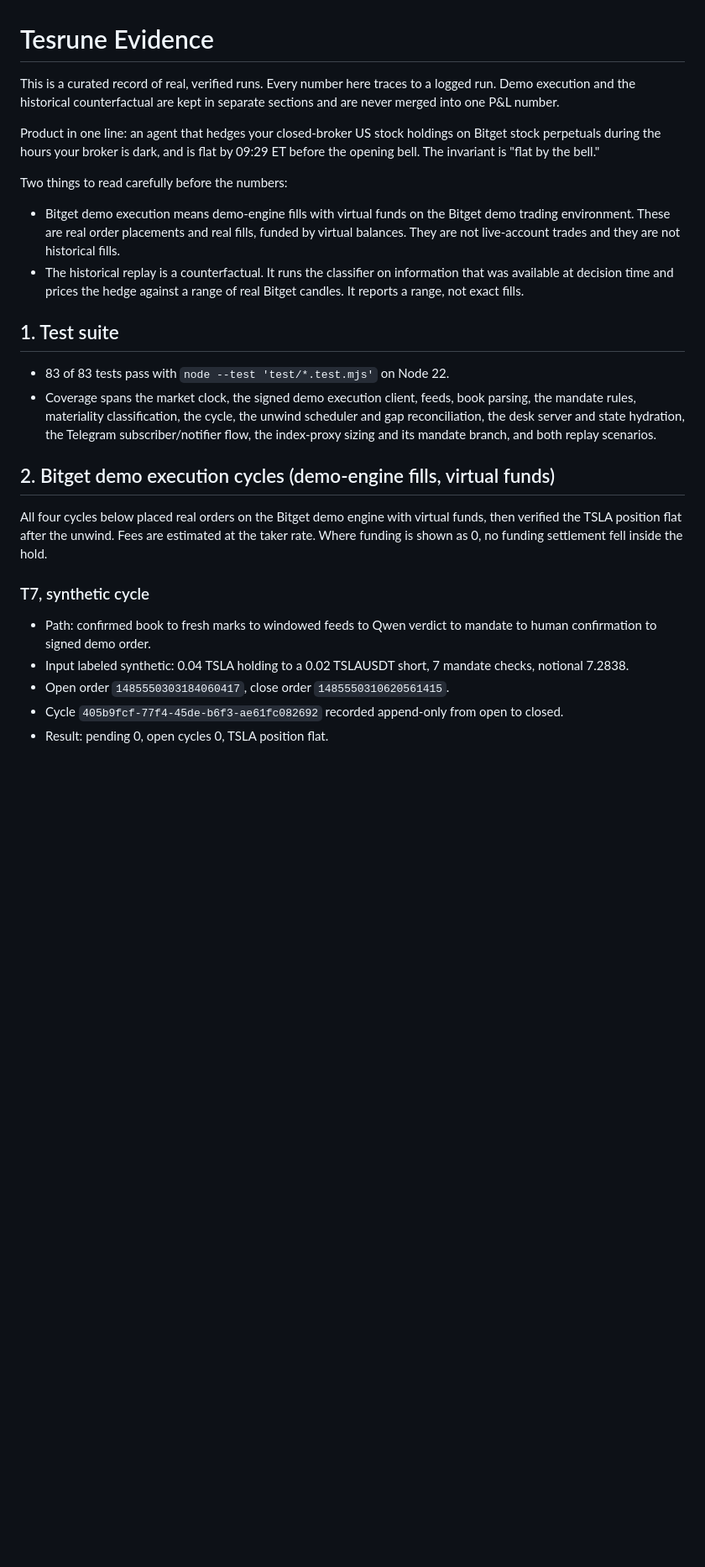
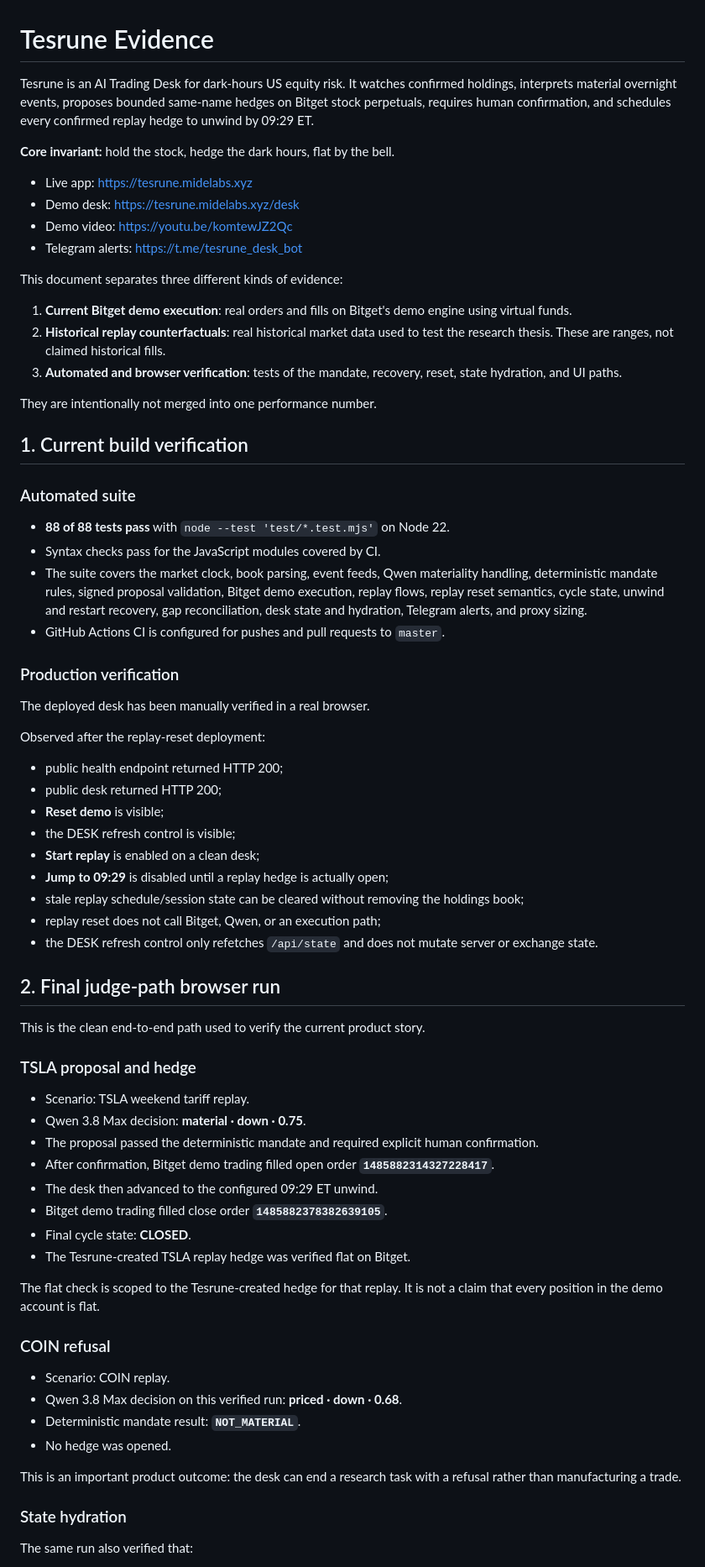
Before and after one commit to mystiquemide/tesrune, a Markdown page: docs/EVIDENCE.md, the part around one of its changes. Shown at 84% size. GitHub-like rendering; blank space fills up the shorter version.

```diff
--- a/docs/EVIDENCE.md
+++ b/docs/EVIDENCE.md
@@ -1,27 +1,74 @@
 # Tesrune Evidence
 
-This is a curated record of real, verified runs. Every number here traces to a logged run. Demo execution and the historical counterfactual are kept in separate sections and are never merged into one P&L number.
+Tesrune is an AI Trading Desk for dark-hours US equity risk. It watches confirmed holdings, interprets material overnight events, proposes bounded same-name hedges on Bitget stock perpetuals, requires human confirmation, and schedules every confirmed replay hedge to unwind by 09:29 ET.
 
-Product in one line: an agent that hedges your closed-broker US stock holdings on Bitget stock perpetuals during the hours your broker is dark, and is flat by 09:29 ET before the opening bell. The invariant is "flat by the bell."
+**Core invariant:** hold the stock, hedge the dark hours, flat by the bell.
 
-Two things to read carefully before the numbers:
+- Live app: https://tesrune.midelabs.xyz
+- Demo desk: https://tesrune.midelabs.xyz/desk
+- Demo video: https://youtu.be/komtewJZ2Qc
+- Telegram alerts: https://t.me/tesrune_desk_bot
 
-- Bitget demo execution means demo-engine fills with virtual funds on the Bitget demo trading environment. These are real order placements and real fills, funded by virtual balances. They are not live-account trades and they are not historical fills.
-- The historical replay is a counterfactual. It runs the classifier on information that was available at decision time and prices the hedge against a range of real Bitget candles. It reports a range, not exact fills.
+This document separates three different kinds of evidence:
 
-## 1. Test suite
+1. **Current Bitget demo execution**: real orders and fills on Bitget's demo engine using virtual funds.
+2. **Historical replay counterfactuals**: real historical market data used to test the research thesis. These are ranges, not claimed historical fills.
+3. **Automated and browser verification**: tests of the mandate, recovery, reset, state hydration, and UI paths.
 
-- 83 of 83 tests pass with `node --test 'test/*.test.mjs'` on Node 22.
-- Coverage spans the market clock, the signed demo execution client, feeds, book parsing, the mandate rules, materiality classification, the cycle, the unwind scheduler and gap reconciliation, the desk server and state hydration, the Telegram subscriber/notifier flow, the index-proxy sizing and its mandate branch, and both replay scenarios.
+They are intentionally not merged into one performance number.
 
-## 2. Bitget demo execution cycles (demo-engine fills, virtual funds)
+## 1. Current build verification
 
-All four cycles below placed real orders on the Bitget demo engine with virtual funds, then verified the TSLA position flat after the unwind. Fees are estimated at the taker rate. Where funding is shown as 0, no funding settlement fell inside the hold.
+### Automated suite
 
-### T7, synthetic cycle
+- **88 of 88 tests pass** with `node --test 'test/*.test.mjs'` on Node 22.
+- Syntax checks pass for the JavaScript modules covered by CI.
+- The suite covers the market clock, book parsing, event feeds, Qwen materiality handling, deterministic mandate rules, signed proposal validation, Bitget demo execution, replay flows, replay reset semantics, cycle state, unwind and restart recovery, gap reconciliation, desk state and hydration, Telegram alerts, and proxy sizing.
+- GitHub Actions CI is configured for pushes and pull requests to `master`.
 
-- Path: confirmed book to fresh marks to windowed feeds to Qwen verdict to mandate to human confirmation to signed demo order.
-- Input labeled synthetic: 0.04 TSLA holding to a 0.02 TSLAUSDT short, 7 mandate checks, notional 7.2838.
-- Open order `1485550303184060417`, close order `1485550310620561415`.
-- Cycle `405b9fcf-77f4-45de-b6f3-ae61fc082692` recorded append-only from open to closed.
-- Result: pending 0, open cycles 0, TSLA position flat.
+### Production verification
+
+The deployed desk has been manually verified in a real browser.
+
+Observed after the replay-reset deployment:
+
+- public health endpoint returned HTTP 200;
+- public desk returned HTTP 200;
+- **Reset demo** is visible;
+- the DESK refresh control is visible;
+- **Start replay** is enabled on a clean desk;
+- **Jump to 09:29** is disabled until a replay hedge is actually open;
+- stale replay schedule/session state can be cleared without removing the holdings book;
+- replay reset does not call Bitget, Qwen, or an execution path;
+- the DESK refresh control only refetches `/api/state` and does not mutate server or exchange state.
+
+## 2. Final judge-path browser run
+
+This is the clean end-to-end path used to verify the current product story.
+
+### TSLA proposal and hedge
+
+- Scenario: TSLA weekend tariff replay.
+- Qwen 3.8 Max decision: **material · down · 0.75**.
+- The proposal passed the deterministic mandate and required explicit human confirmation.
+- After confirmation, Bitget demo trading filled open order **`1485882314327228417`**.
+- The desk then advanced to the configured 09:29 ET unwind.
+- Bitget demo trading filled close order **`1485882378382639105`**.
+- Final cycle state: **CLOSED**.
+- The Tesrune-created TSLA replay hedge was verified flat on Bitget.
+
+The flat check is scoped to the Tesrune-created hedge for that replay. It is not a claim that every position in the demo account is flat.
+
+### COIN refusal
+
+- Scenario: COIN replay.
+- Qwen 3.8 Max decision on this verified run: **priced · down · 0.68**.
+- Deterministic mandate result: **`NOT_MATERIAL`**.
+- No hedge was opened.
+
+This is an important product outcome: the desk can end a research task with a refusal rather than manufacturing a trade.
+
+### State hydration
+
+The same run also verified that:
+
```
Also changed, not shown: other parts of docs/EVIDENCE.md (+244 -71 lines).
